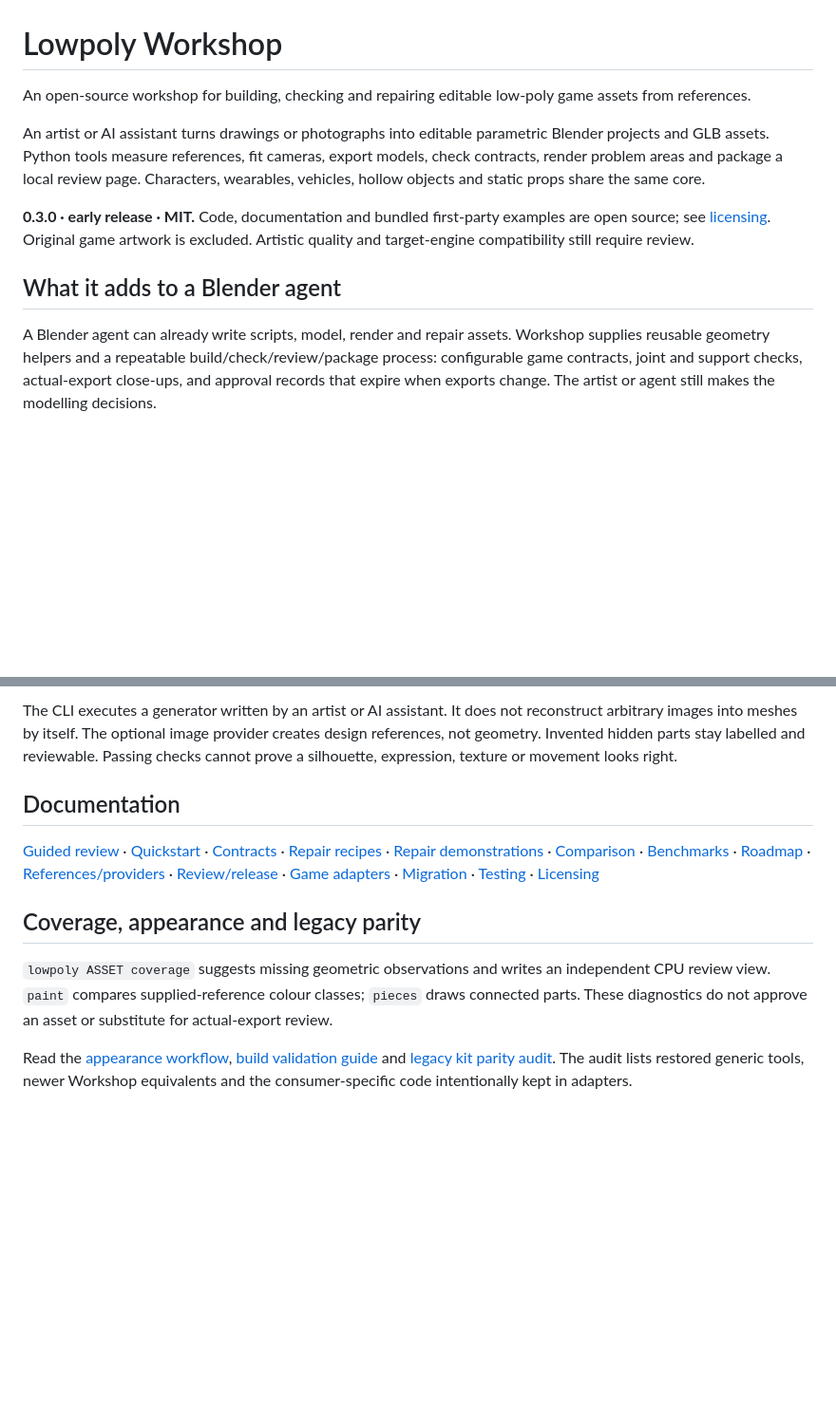
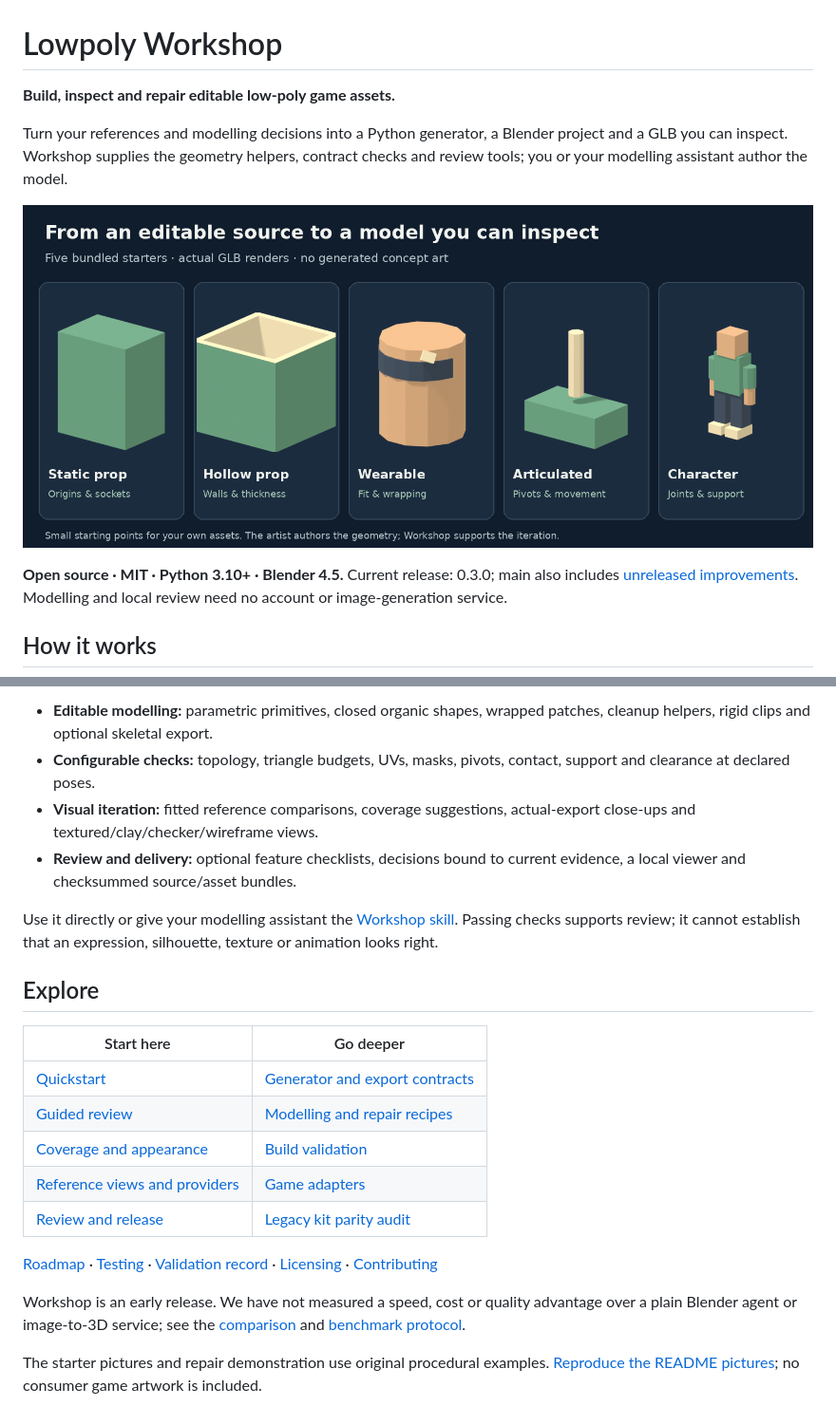
Before and after one commit to dngames/Lowpoly-Workshop, a Markdown page: README.md, 2 parts joined by grey strips. Shown at 95% size. Drawn GitHub-style; pictures changed too: docs/images/workshop-starters.png (added); blank space fills up the shorter version.

```diff
--- a/README.md
+++ b/README.md
@@ -1,12 +1,12 @@
 # Lowpoly Workshop
 
-An open-source workshop for building, checking and repairing editable low-poly game assets from references.
+**Build, inspect and repair editable low-poly game assets.**
 
-An artist or AI assistant turns drawings or photographs into editable parametric Blender projects and GLB assets. Python tools measure references, fit cameras, export models, check contracts, render problem areas and package a local review page. Characters, wearables, vehicles, hollow objects and static props share the same core.
+Turn your references and modelling decisions into a Python generator, a Blender project and a GLB you can inspect. Workshop supplies the geometry helpers, contract checks and review tools; you or your modelling assistant author the model.
 
-**0.3.0 · early release · MIT.** Code, documentation and bundled first-party examples are open source; see [licensing](docs/licensing.md). Original game artwork is excluded. Artistic quality and target-engine compatibility still require review.
+![Five bundled starters rendered from actual exported GLBs: a solid prop, hollow container, fitted wearable, articulated mechanism and character.](docs/images/workshop-starters.png)
 
-## What it adds to a Blender agent
+**Open source · MIT · Python 3.10+ · Blender 4.5.** Current release: 0.3.0; main also includes [unreleased improvements](CHANGELOG.md). Modelling and local review need no account or image-generation service.
 
-A Blender agent can already write scripts, model, render and repair assets. Workshop supplies reusable geometry helpers and a repeatable build/check/review/package process: configurable game contracts, joint and support checks, actual-export close-ups, and approval records that expire when exports change. The artist or agent still makes the modelling decisions.
+## How it works
 
@@ -47,16 +62,23 @@ Establish scale and use → write `gen.py` → build → fit supplied views →
 
-The CLI executes a generator written by an artist or AI assistant. It does not reconstruct arbitrary images into meshes by itself. The optional image provider creates design references, not geometry. Invented hidden parts stay labelled and reviewable. Passing checks cannot prove a silhouette, expression, texture or movement looks right.
+- **Editable modelling:** parametric primitives, closed organic shapes, wrapped patches, cleanup helpers, rigid clips and optional skeletal export.
+- **Configurable checks:** topology, triangle budgets, UVs, masks, pivots, contact, support and clearance at declared poses.
+- **Visual iteration:** fitted reference comparisons, coverage suggestions, actual-export close-ups and textured/clay/checker/wireframe views.
+- **Review and delivery:** optional feature checklists, decisions bound to current evidence, a local viewer and checksummed source/asset bundles.
 
-## Documentation
+Use it directly or give your modelling assistant the [Workshop skill](lowpoly_workshop/SKILL.md). Passing checks supports review; it cannot establish that an expression, silhouette, texture or animation looks right.
 
-[Guided review](docs/guided-review.md) · [Quickstart](docs/quickstart.md) · [Contracts](docs/contracts.md) · [Repair recipes](docs/modelling.md) · [Repair demonstrations](docs/repair-demos.md) · [Comparison](docs/comparison.md) · [Benchmarks](docs/benchmark.md) · [Roadmap](docs/roadmap.md) · [References/providers](docs/references.md) · [Review/release](docs/review-release.md) · [Game adapters](docs/adapters.md) · [Migration](docs/migration.md) · [Testing](docs/testing.md) · [Licensing](docs/licensing.md)
+## Explore
 
-## Coverage, appearance and legacy parity
+| Start here | Go deeper |
+|---|---|
+| [Quickstart](docs/quickstart.md) | [Generator and export contracts](docs/contracts.md) |
+| [Guided review](docs/guided-review.md) | [Modelling and repair recipes](docs/modelling.md) |
+| [Coverage and appearance](docs/appearance-workflow.md) | [Build validation](docs/build-validation.md) |
+| [Reference views and providers](docs/references.md) | [Game adapters](docs/adapters.md) |
+| [Review and release](docs/review-release.md) | [Legacy kit parity audit](docs/legacy-port-audit.md) |
 
-`lowpoly ASSET coverage` suggests missing geometric observations and writes an independent CPU
-review view. `paint` compares supplied-reference colour classes; `pieces` draws connected parts.
-These diagnostics do not approve an asset or substitute for actual-export review.
+[Roadmap](docs/roadmap.md) · [Testing](docs/testing.md) · [Validation record](VALIDATION.md) · [Licensing](docs/licensing.md) · [Contributing](CONTRIBUTING.md)
 
-Read the [appearance workflow](docs/appearance-workflow.md), [build validation guide](docs/build-validation.md)
-and [legacy kit parity audit](docs/legacy-port-audit.md). The audit lists restored generic tools,
-newer Workshop equivalents and the consumer-specific code intentionally kept in adapters.
+Workshop is an early release. We have not measured a speed, cost or quality advantage over a plain Blender agent or image-to-3D service; see the [comparison](docs/comparison.md) and [benchmark protocol](docs/benchmark.md).
+
+The starter pictures and repair demonstration use original procedural examples. [Reproduce the README pictures](docs/readme-visuals.md); no consumer game artwork is included.
```
Also changed, not shown: other parts of README.md (+33 -18 lines), docs/readme-visuals.md (added, +19 -0 lines), lowpoly_workshop/references/readme-visuals.md (added, +19 -0 lines), 13 other files.
